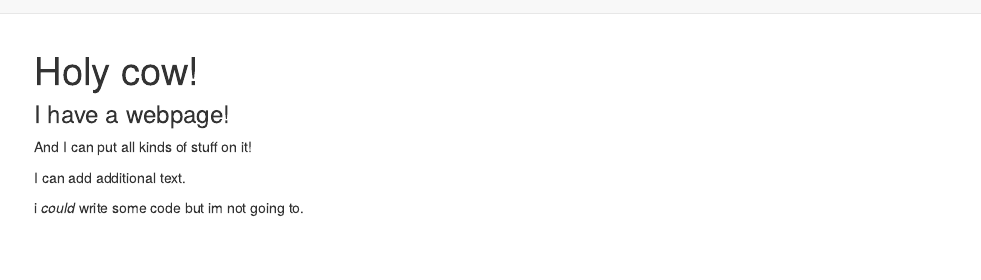
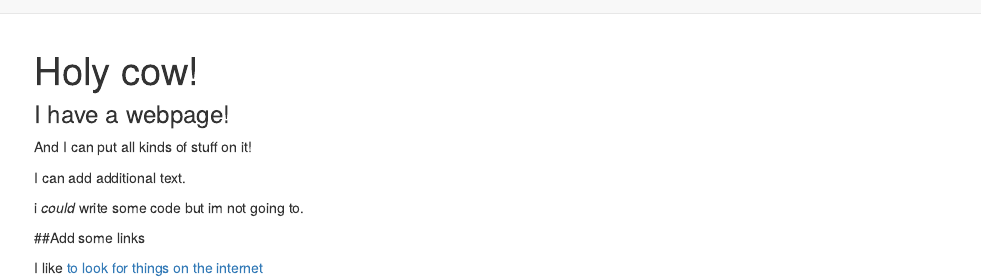
Before and after one commit to anukafi/ak4123.github.io, an R Markdown document (index.Rmd): the page in a window 1100 px wide, from its top. Rendered offline with R 4.5, knitr and Pandoc, with nearby package versions.

Commit message:
i added a link

```diff
--- a/index.Rmd
+++ b/index.Rmd
@@ -9,3 +9,7 @@ And I can put all kinds of stuff on it!
 I can add additional text.
 
 i *could* write some code but im not going to.
+
+##Add some links
+
+I like [to look for things on the internet](https://www.google.com)
```
Also changed, not shown: index.html.
